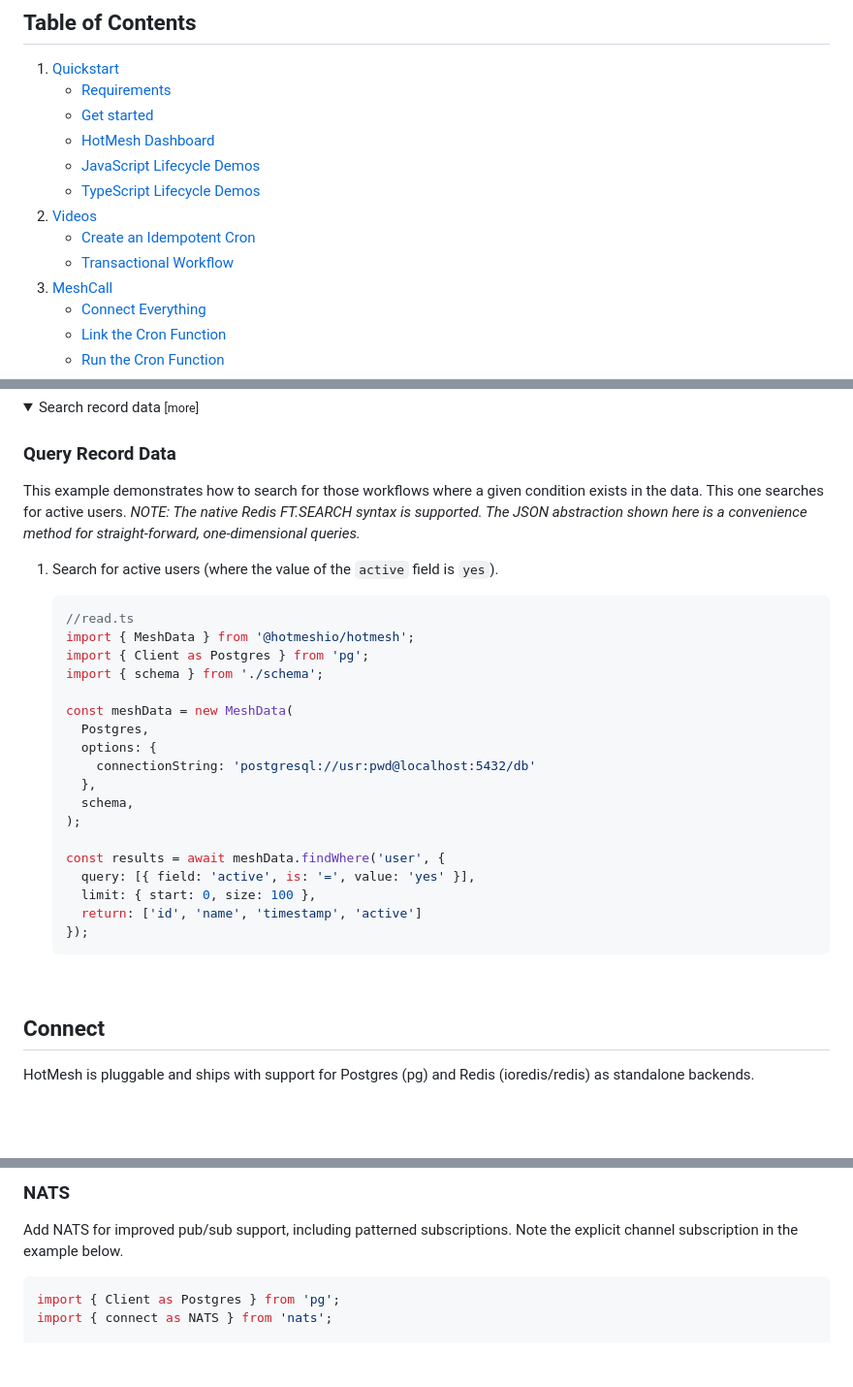
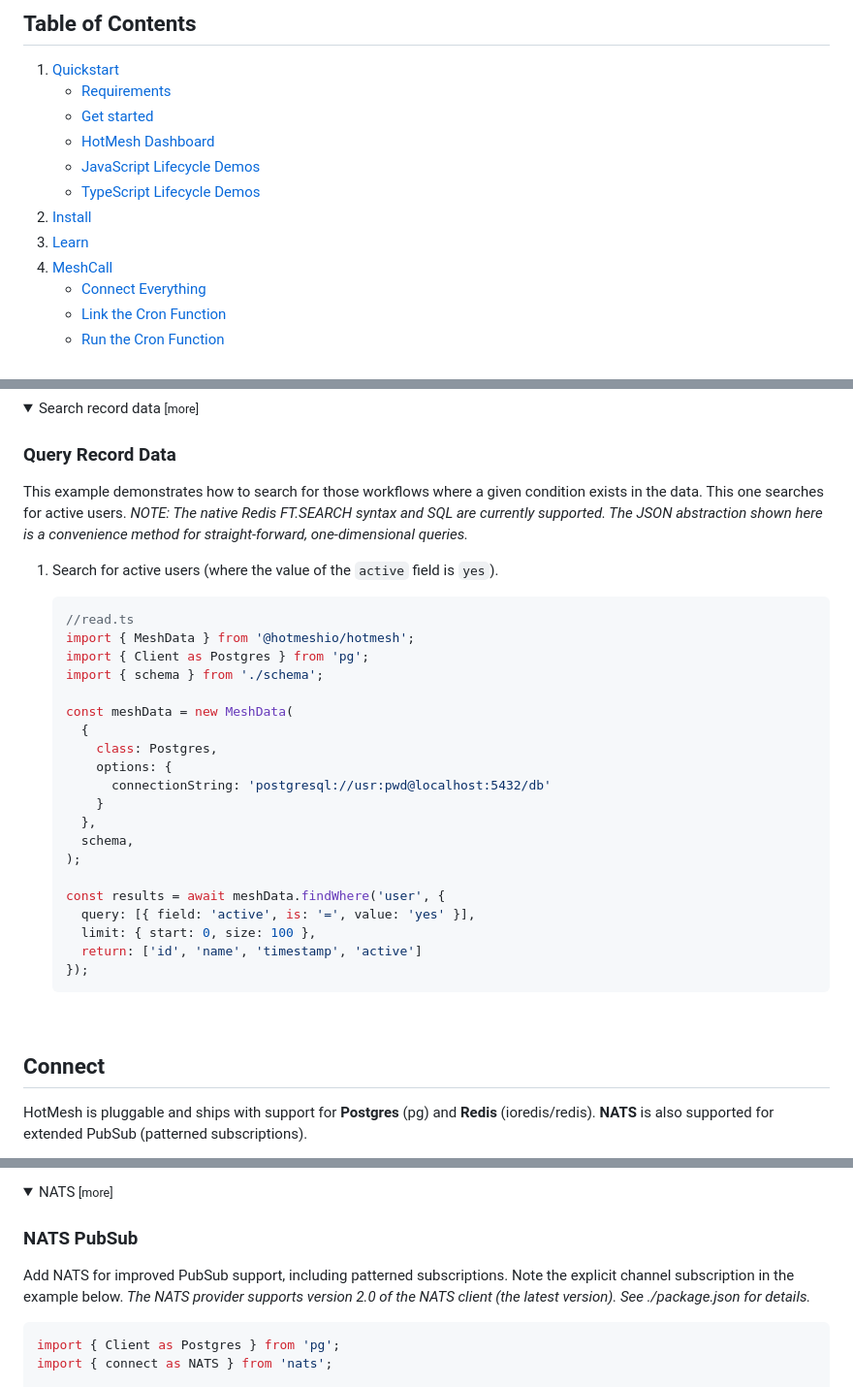
Before and after one commit to hotmeshio/samples-typescript, a Markdown page: README.md, 3 parts joined by grey strips. Shown: that part at 97% size. Drawn GitHub-style; folded sections open; blank space fills up the shorter version.

````diff
--- a/README.md
+++ b/README.md
@@ -11,9 +11,8 @@ The repo also includes a *Dashboard/WebApp* which surfaces all engines, workers,
    - [HotMesh Dashboard](#hotmesh-dashboard)
    - [JavaScript Lifecycle Demos](#javascript-lifecycle-demos)
    - [TypeScript Lifecycle Demos](#typescript-lifecycle-demos)
-2. [Videos](#videos)
-   - [Create an Idempotent Cron](#create-an-idempotent-cron)
-   - [Transactional Workflow](#transactional-workflow)
+2. [Install](#install)
+3. [Learn](#learn)
 3. [MeshCall](#meshcall)
    - [Connect Everything](#connect-everything)
    - [Link the Cron Function](#link-the-cron-function)
@@ -792,7 +803,7 @@ This example demonstrates how to read data fields directly from a workflow.
   <summary style="font-size:1.25em;">Search record data <small>[more]</small></summary>
 
 ### Query Record Data
-This example demonstrates how to search for those workflows where a given condition exists in the data. This one searches for active users. *NOTE: The native Redis FT.SEARCH syntax is supported. The JSON abstraction shown here is a convenience method for straight-forward, one-dimensional queries.*
+This example demonstrates how to search for those workflows where a given condition exists in the data. This one searches for active users. *NOTE: The native Redis FT.SEARCH syntax and SQL are currently supported. The JSON abstraction shown here is a convenience method for straight-forward, one-dimensional queries.*
 
 1. Search for active users (where the value of the `active` field is `yes`).
 
@@ -803,9 +814,11 @@ This example demonstrates how to search for those workflows where a given condit
     import { schema } from './schema';
 
     const meshData = new MeshData(
-      Postgres,
-      options: {
-        connectionString: 'postgresql://usr:pwd@localhost:5432/db'
+      {
+        class: Postgres,
+        options: {
+          connectionString: 'postgresql://usr:pwd@localhost:5432/db'
+        }
       },
       schema,
     );
@@ -821,5 +834,5 @@ This example demonstrates how to search for those workflows where a given condit
 <br/>
 
 ## Connect
-HotMesh is pluggable and ships with support for Postgres (pg) and Redis (ioredis/redis) as standalone backends.
+HotMesh is pluggable and ships with support for **Postgres** (pg) and **Redis** (ioredis/redis). **NATS** is also supported for extended PubSub  (patterned subscriptions).
 
@@ -851,6 +889,9 @@ const connection = {
 
-### NATS
-Add NATS for improved pub/sub support, including patterned subscriptions. Note the explicit channel subscription in the example below.
+<details style="padding: .5em">
+  <summary style="font-size:1.25em;">NATS <small>[more]</small></summary>
+
+### NATS PubSub
+Add NATS for improved PubSub support, including patterned subscriptions. Note the explicit channel subscription in the example below. *The NATS provider supports version 2.0 of the NATS client (the latest version). See ./package.json for details.*
 
 ```typescript
 import { Client as Postgres } from 'pg';
````
Also changed, not shown: other parts of README.md (+76 -38 lines), docs/img/stream_driven_workflow.png (added), 15 other files.
